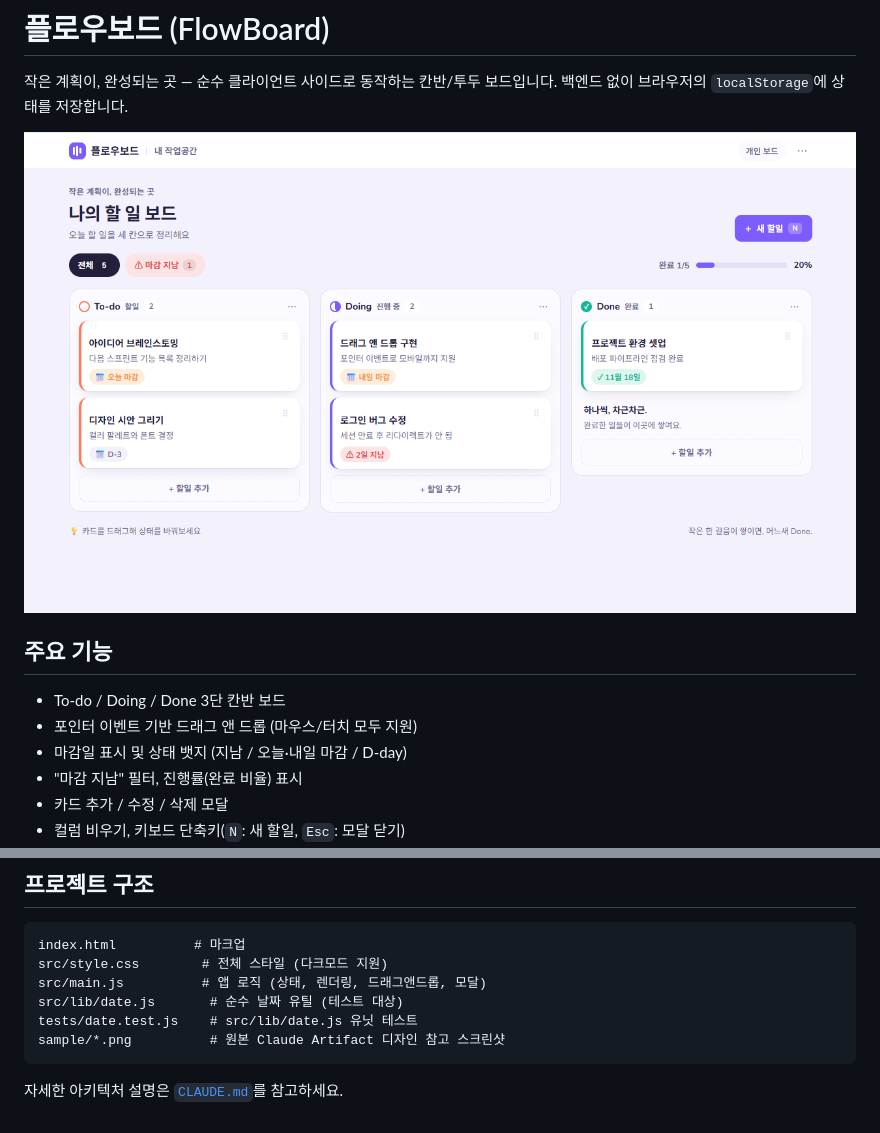
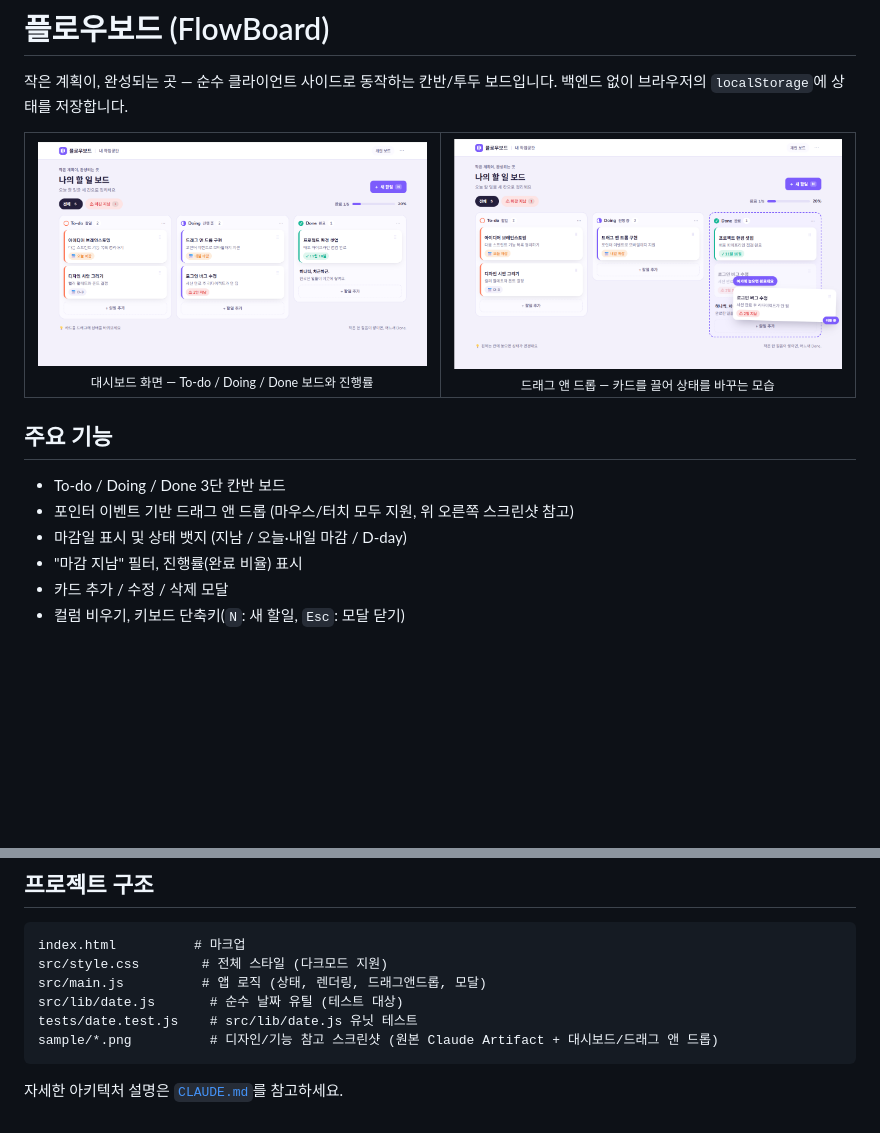
Before and after one commit to kyuradel/flowboard, a Markdown page: README.md, 2 parts joined by grey strips. Drawn GitHub-style; pictures changed too: sample/4.png (added); blank space fills up the shorter version.

Commit message:
Show dashboard and drag-and-drop screenshots side by side in README
Co-Authored-By: Claude Sonnet 5 <noreply@anthropic.com>

````diff
--- a/README.md
+++ b/README.md
@@ -2,12 +2,25 @@
 
 작은 계획이, 완성되는 곳 — 순수 클라이언트 사이드로 동작하는 칸반/투두 보드입니다. 백엔드 없이 브라우저의 `localStorage`에 상태를 저장합니다.
 
-![플로우보드 대시보드 스크린샷](./sample/3.png)
+<table>
+<tr>
+<td width="50%" align="center">
+<img src="./sample/3.png" alt="대시보드 화면" width="100%" />
+<br />
+<sub>대시보드 화면 — To-do / Doing / Done 보드와 진행률</sub>
+</td>
+<td width="50%" align="center">
+<img src="./sample/4.png" alt="드래그 앤 드롭 화면" width="100%" />
+<br />
+<sub>드래그 앤 드롭 — 카드를 끌어 상태를 바꾸는 모습</sub>
+</td>
+</tr>
+</table>
 
 ## 주요 기능
 
 - To-do / Doing / Done 3단 칸반 보드
-- 포인터 이벤트 기반 드래그 앤 드롭 (마우스/터치 모두 지원)
+- 포인터 이벤트 기반 드래그 앤 드롭 (마우스/터치 모두 지원, 위 오른쪽 스크린샷 참고)
 - 마감일 표시 및 상태 뱃지 (지남 / 오늘·내일 마감 / D-day)
 - "마감 지남" 필터, 진행률(완료 비율) 표시
 - 카드 추가 / 수정 / 삭제 모달
@@ -42,7 +55,7 @@ src/style.css        # 전체 스타일 (다크모드 지원)
 src/main.js          # 앱 로직 (상태, 렌더링, 드래그앤드롭, 모달)
 src/lib/date.js       # 순수 날짜 유틸 (테스트 대상)
 tests/date.test.js    # src/lib/date.js 유닛 테스트
-sample/*.png          # 원본 Claude Artifact 디자인 참고 스크린샷
+sample/*.png          # 디자인/기능 참고 스크린샷 (원본 Claude Artifact + 대시보드/드래그 앤 드롭)
 ```
 
 자세한 아키텍처 설명은 [`CLAUDE.md`](./CLAUDE.md)를 참고하세요.
````
